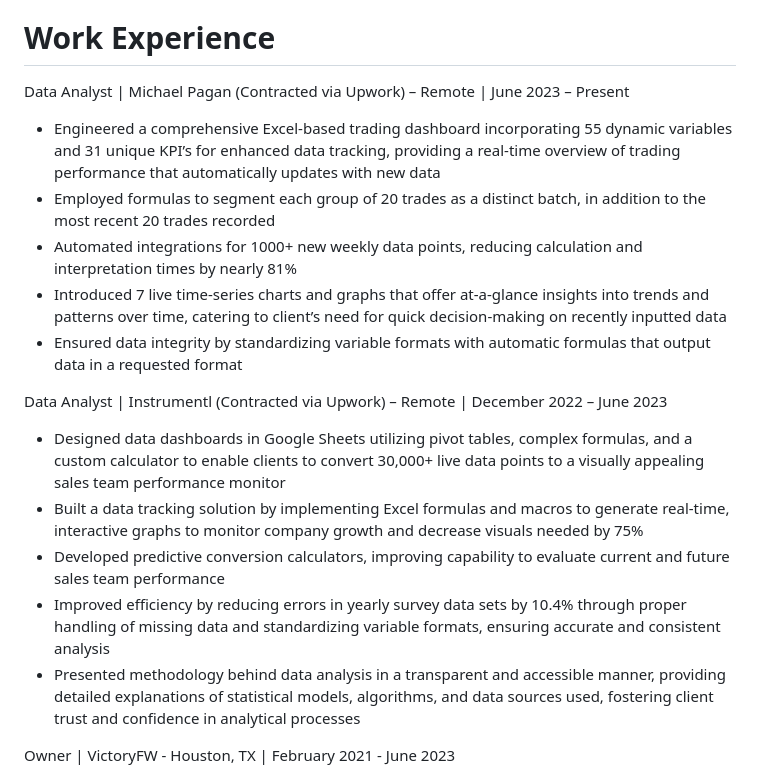
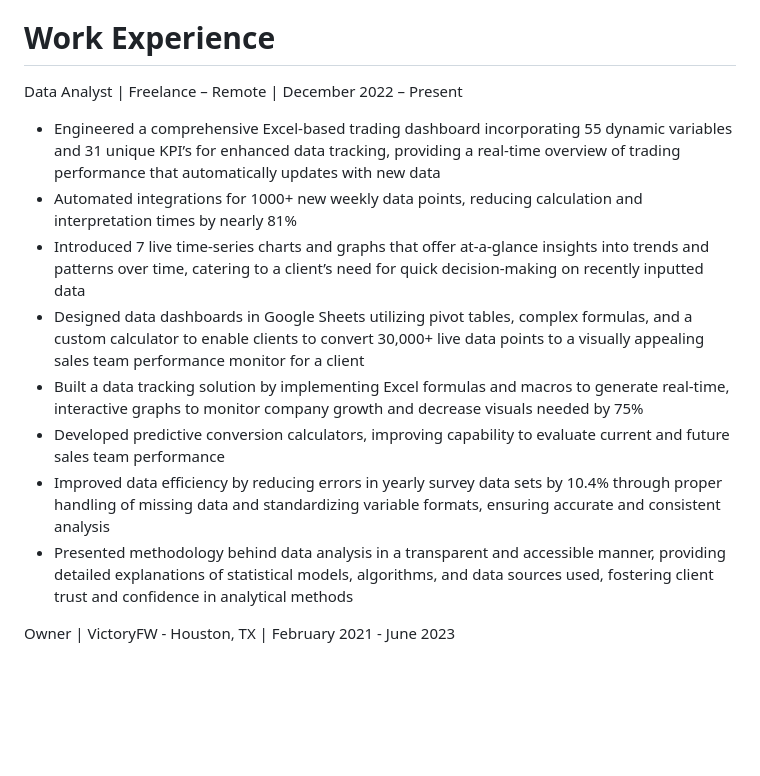
Before and after one commit to thekevinmatz/Kevins_Portfolio, a Markdown page: README.md, the part around the change. Rendered like a GitHub page; blank space fills up the shorter version.

```diff
--- a/README.md
+++ b/README.md
@@ -339,22 +339,16 @@ For a more detailed view, please refer to the [complete Python script](https://g
 
 # Work Experience
 
-Data Analyst | Michael Pagan (Contracted via Upwork) – Remote | June 2023 – Present
+Data Analyst | Freelance – Remote | December 2022 – Present
 
 -	Engineered a comprehensive Excel-based trading dashboard incorporating 55 dynamic variables and 31 unique KPI’s for enhanced data tracking, providing a real-time overview of trading performance that automatically updates with new data
--	Employed formulas to segment each group of 20 trades as a distinct batch, in addition to the most recent 20 trades recorded
 -	Automated integrations for 1000+ new weekly data points, reducing calculation and interpretation times by nearly 81%
--	Introduced 7 live time-series charts and graphs that offer at-a-glance insights into trends and patterns over time, catering to client’s need for quick decision-making on recently inputted data
--	Ensured data integrity by standardizing variable formats with automatic formulas that output data in a requested format
-
-
-Data Analyst | Instrumentl (Contracted via Upwork) – Remote | December 2022 – June 2023
-
-- Designed data dashboards in Google Sheets utilizing pivot tables, complex formulas, and a custom calculator to enable clients to convert 30,000+ live data points to a visually appealing sales team performance monitor
-- Built a data tracking solution by implementing Excel formulas and macros to generate real-time, interactive graphs to monitor company growth and decrease visuals needed by 75%
-- Developed predictive conversion calculators, improving capability to evaluate current and future sales team performance
-- Improved efficiency by reducing errors in yearly survey data sets by 10.4% through proper handling of missing data and standardizing variable formats, ensuring accurate and consistent analysis
-- Presented methodology behind data analysis in a transparent and accessible manner, providing detailed explanations of statistical models, algorithms, and data sources used, fostering client trust and confidence in analytical processes
+-	Introduced 7 live time-series charts and graphs that offer at-a-glance insights into trends and patterns over time, catering to a client’s need for quick decision-making on recently inputted data
+-	Designed data dashboards in Google Sheets utilizing pivot tables, complex formulas, and a custom calculator to enable clients to convert 30,000+ live data points to a visually appealing sales team performance monitor for a client
+-	Built a data tracking solution by implementing Excel formulas and macros to generate real-time, interactive graphs to monitor company growth and decrease visuals needed by 75%
+-	Developed predictive conversion calculators, improving capability to evaluate current and future sales team performance
+-	Improved data efficiency by reducing errors in yearly survey data sets by 10.4% through proper handling of missing data and standardizing variable formats, ensuring accurate and consistent analysis
+-	Presented methodology behind data analysis in a transparent and accessible manner, providing detailed explanations of statistical models, algorithms, and data sources used, fostering client trust and confidence in analytical methods
 
 
 Owner | VictoryFW - Houston, TX | February 2021 - June 2023
```
